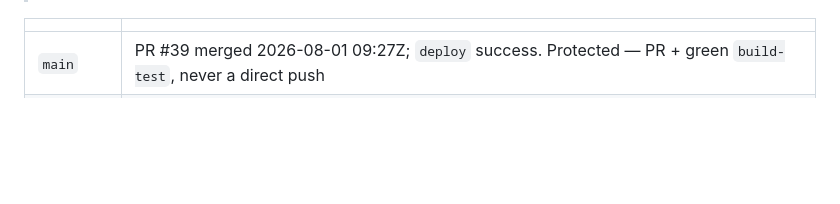
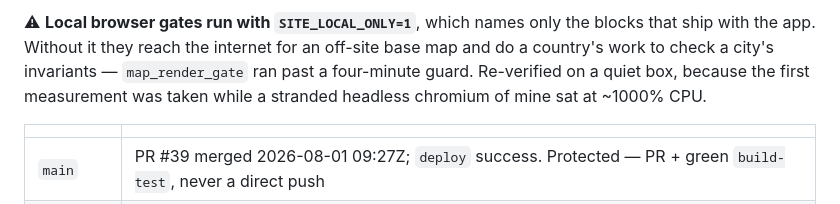
Before and after one commit to jjstwerff/routing, a Markdown page: HANDOFF.md, the part around one of its changes. GitHub-like rendering; blank space fills up the shorter version.

```diff
--- a/HANDOFF.md
+++ b/HANDOFF.md
@@ -27,3 +78,7 @@ signposted walk/cycle/MTB networks the router actually uses.
+⚠ **Local browser gates run with `SITE_LOCAL_ONLY=1`**, which names only the blocks that ship with the
+app. Without it they reach the internet for an off-site base map and do a country's work to check a
+city's invariants — `map_render_gate` ran past a four-minute guard. Re-verified on a quiet box, because
+the first measurement was taken while a stranded headless chromium of mine sat at ~1000% CPU.
 
 | | |
 |---|---|
```
Also changed, not shown: other parts of HANDOFF.md (+65 -14 lines).
